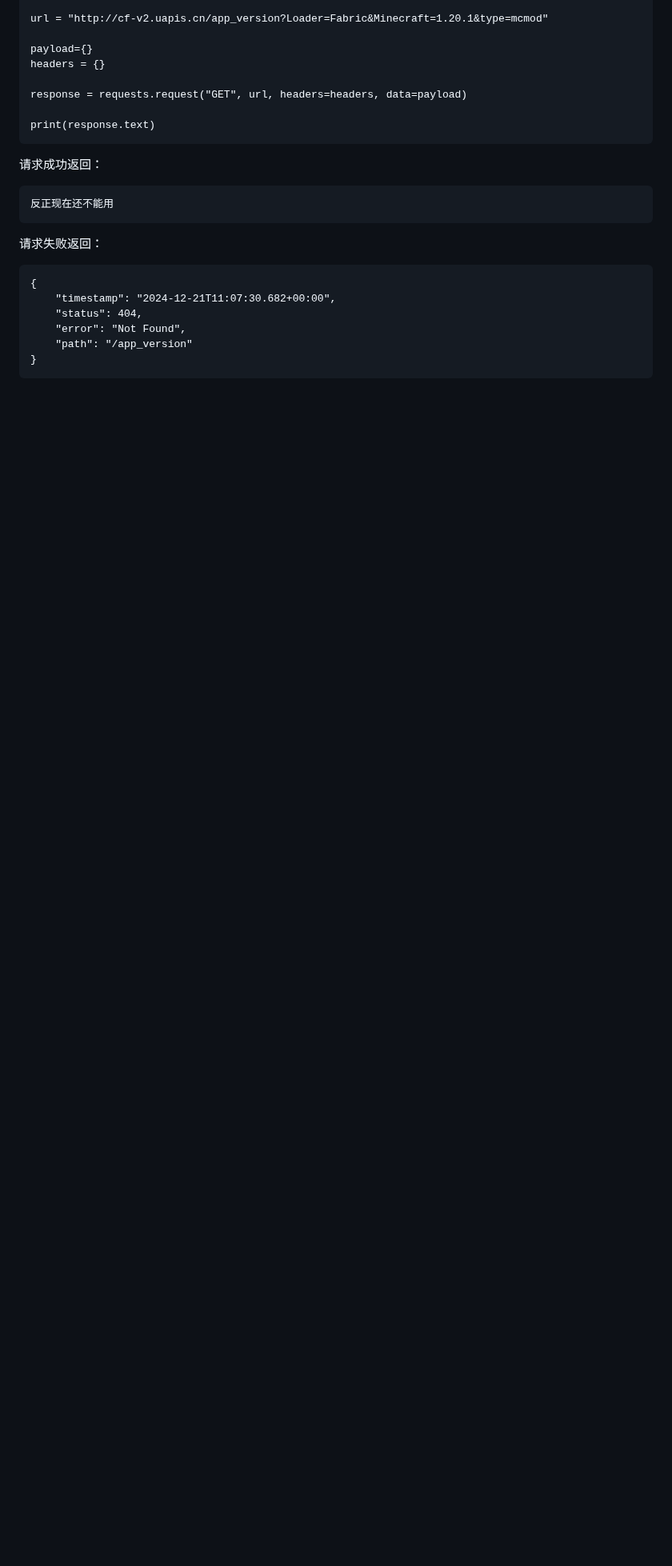
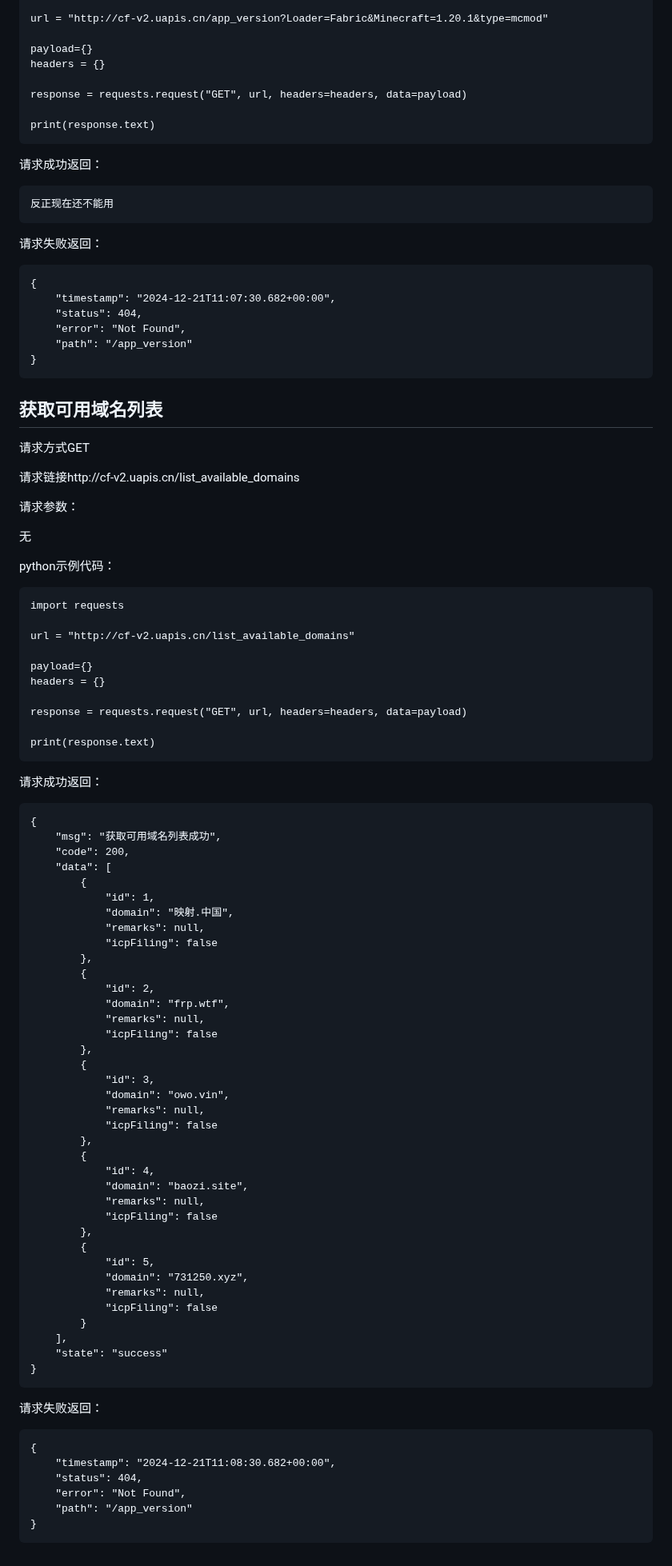
Before and after one commit to boringstudents/CHMLFRP_UI, a Markdown page: README.md, the part around the change. Shown at 80% size. GitHub-like rendering; blank space fills up the shorter version.

````diff
--- a/README.md
+++ b/README.md
@@ -1817,3 +1817,87 @@ print(response.text)
     "path": "/app_version"
 }
 ```
+
+## 获取可用域名列表
+
+请求方式GET
+
+请求链接http://cf-v2.uapis.cn/list_available_domains
+
+请求参数：
+
+
+无
+
+
+
+python示例代码：
+
+```
+import requests
+
+url = "http://cf-v2.uapis.cn/list_available_domains"
+
+payload={}
+headers = {}
+
+response = requests.request("GET", url, headers=headers, data=payload)
+
+print(response.text)
+```
+
+
+
+请求成功返回：
+
+```
+{
+    "msg": "获取可用域名列表成功",
+    "code": 200,
+    "data": [
+        {
+            "id": 1,
+            "domain": "映射.中国",
+            "remarks": null,
+            "icpFiling": false
+        },
+        {
+            "id": 2,
+            "domain": "frp.wtf",
+            "remarks": null,
+            "icpFiling": false
+        },
+        {
+            "id": 3,
+            "domain": "owo.vin",
+            "remarks": null,
+            "icpFiling": false
+        },
+        {
+            "id": 4,
+            "domain": "baozi.site",
+            "remarks": null,
+            "icpFiling": false
+        },
+        {
+            "id": 5,
+            "domain": "731250.xyz",
+            "remarks": null,
+            "icpFiling": false
+        }
+    ],
+    "state": "success"
+}
+```
+
+
+请求失败返回：
+
+```
+{
+    "timestamp": "2024-12-21T11:08:30.682+00:00",
+    "status": 404,
+    "error": "Not Found",
+    "path": "/app_version"
+}
+```
````
